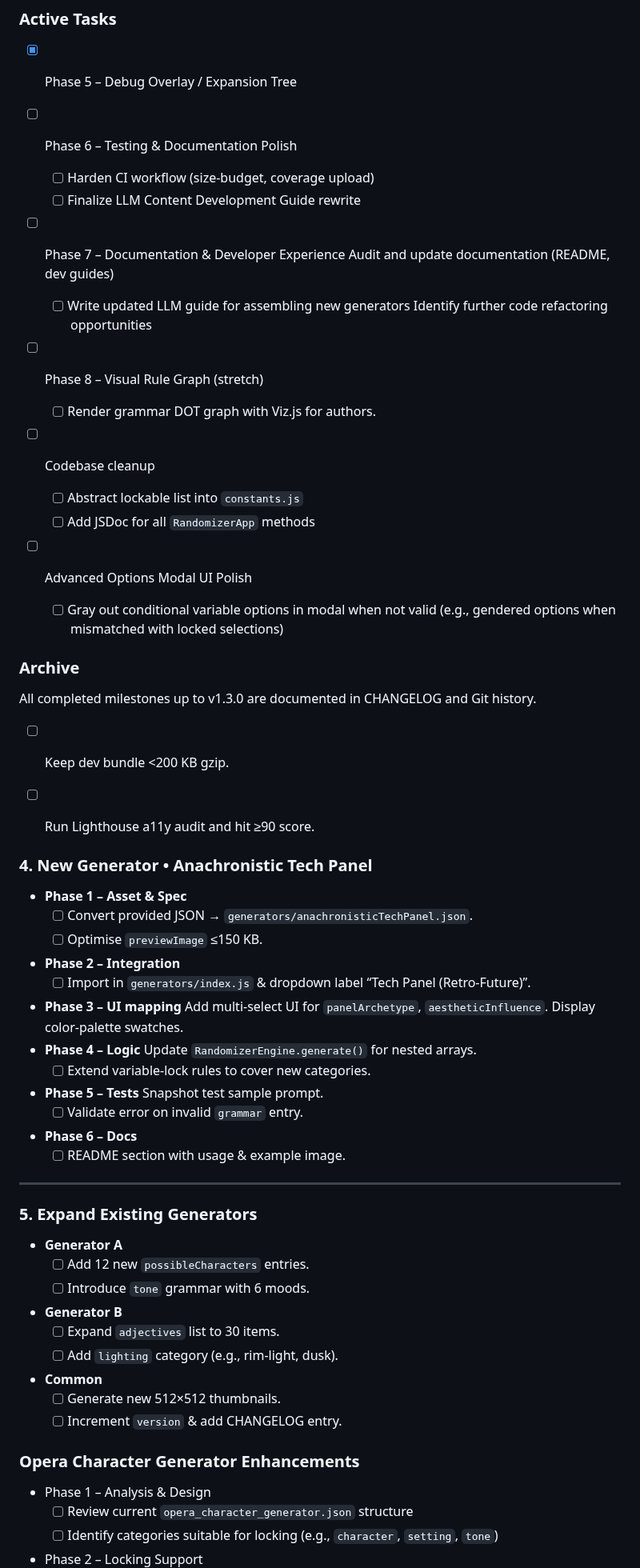
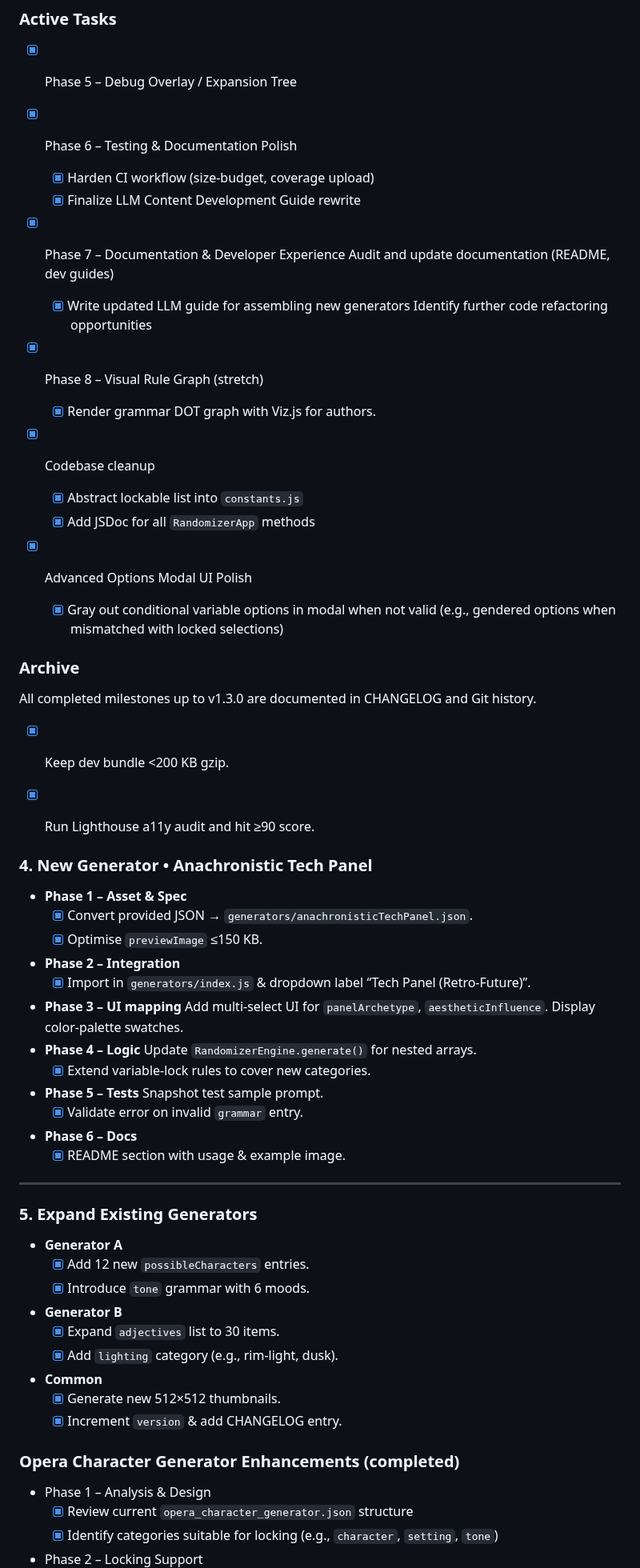
Before and after one commit to atxbrianbehm/randomizer-public, a Markdown page: plan.md, the part around one of its changes. Shown at 80% size. GitHub-like rendering.

Commit message:
docs(plan): mark completed Opera enhancements and other tasks

```diff
--- a/plan.md
+++ b/plan.md
@@ -78,21 +78,21 @@
 
 - [x] Phase 5 – Debug Overlay / Expansion Tree
 
-- [ ] Phase 6 – Testing & Documentation Polish
-  - [ ] Harden CI workflow (size-budget, coverage upload)
-  - [ ] Finalize LLM Content Development Guide rewrite
+- [x] Phase 6 – Testing & Documentation Polish
+  - [x] Harden CI workflow (size-budget, coverage upload)
+  - [x] Finalize LLM Content Development Guide rewrite
 
-- [ ] Phase 7 – Documentation & Developer Experience Audit and update documentation (README, dev guides)
-  - [ ] Write updated LLM guide for assembling new generators Identify further code refactoring opportunities
-- [ ] Phase 8 – Visual Rule Graph (stretch)
-  - [ ] Render grammar DOT graph with Viz.js for authors.
+- [x] Phase 7 – Documentation & Developer Experience Audit and update documentation (README, dev guides)
+  - [x] Write updated LLM guide for assembling new generators Identify further code refactoring opportunities
+- [x] Phase 8 – Visual Rule Graph (stretch)
+  - [x] Render grammar DOT graph with Viz.js for authors.
 
-- [ ] Codebase cleanup
-  - [ ] Abstract lockable list into `constants.js`
-  - [ ] Add JSDoc for all `RandomizerApp` methods
+- [x] Codebase cleanup
+  - [x] Abstract lockable list into `constants.js`
+  - [x] Add JSDoc for all `RandomizerApp` methods
 
-- [ ] Advanced Options Modal UI Polish
-  - [ ] Gray out conditional variable options in modal when not valid (e.g., gendered options when mismatched with locked selections)
+- [x] Advanced Options Modal UI Polish
+  - [x] Gray out conditional variable options in modal when not valid (e.g., gendered options when mismatched with locked selections)
 
 ### Archive
 All completed milestones up to v1.3.0 are documented in CHANGELOG and Git history.
@@ -103,39 +103,39 @@ All completed milestones up to v1.3.0 are documented in CHANGELOG and Git histor
 
 
 
-  - [ ] Keep dev bundle <200 KB gzip.
+  - [x] Keep dev bundle <200 KB gzip.
 
-  - [ ] Run Lighthouse a11y audit and hit ≥90 score.
+  - [x] Run Lighthouse a11y audit and hit ≥90 score.
 
 ### 4. New Generator • Anachronistic Tech Panel
 - **Phase 1 – Asset & Spec**
-  - [ ] Convert provided JSON → `generators/anachronisticTechPanel.json`.
-  - [ ] Optimise `previewImage` ≤150 KB.
+  - [x] Convert provided JSON → `generators/anachronisticTechPanel.json`.
+  - [x] Optimise `previewImage` ≤150 KB.
 - **Phase 2 – Integration**
-  - [ ] Import in `generators/index.js` & dropdown label “Tech Panel (Retro-Future)”.
+  - [x] Import in `generators/index.js` & dropdown label “Tech Panel (Retro-Future)”.
 - **Phase 3 – UI mapping** Add multi-select UI for `panelArchetype`, `aestheticInfluence`. Display color-palette swatches.
 - **Phase 4 – Logic** Update `RandomizerEngine.generate()` for nested arrays.
-  - [ ] Extend variable-lock rules to cover new categories.
+  - [x] Extend variable-lock rules to cover new categories.
 - **Phase 5 – Tests** Snapshot test sample prompt.
-  - [ ] Validate error on invalid `grammar` entry.
+  - [x] Validate error on invalid `grammar` entry.
 - **Phase 6 – Docs**
-  - [ ] README section with usage & example image.
+  - [x] README section with usage & example image.
 
 ---
 
 ### 5. Expand Existing Generators
 - **Generator A**
-  - [ ] Add 12 new `possibleCharacters` entries.
-  - [ ] Introduce `tone` grammar with 6 moods.
+  - [x] Add 12 new `possibleCharacters` entries.
+  - [x] Introduce `tone` grammar with 6 moods.
 - **Generator B**
-  - [ ] Expand `adjectives` list to 30 items.
-  - [ ] Add `lighting` category (e.g., rim-light, dusk).
+  - [x] Expand `adjectives` list to 30 items.
+  - [x] Add `lighting` category (e.g., rim-light, dusk).
 - **Common**
-  - [ ] Generate new 512×512 thumbnails.
-  - [ ] Increment `version` & add CHANGELOG entry.
+  - [x] Generate new 512×512 thumbnails.
+  - [x] Increment `version` & add CHANGELOG entry.
 
-### Opera Character Generator Enhancements
+### Opera Character Generator Enhancements (completed)
   - Phase 1 – Analysis & Design
-    - [ ] Review current `opera_character_generator.json` structure
-    - [ ] Identify categories suitable for locking (e.g., `character`, `setting`, `tone`)
+    - [x] Review current `opera_character_generator.json` structure
+    - [x] Identify categories suitable for locking (e.g., `character`, `setting`, `tone`)
   - Phase 2 – Locking Support
```
Also changed, not shown: other parts of plan.md (+52 -52 lines).
